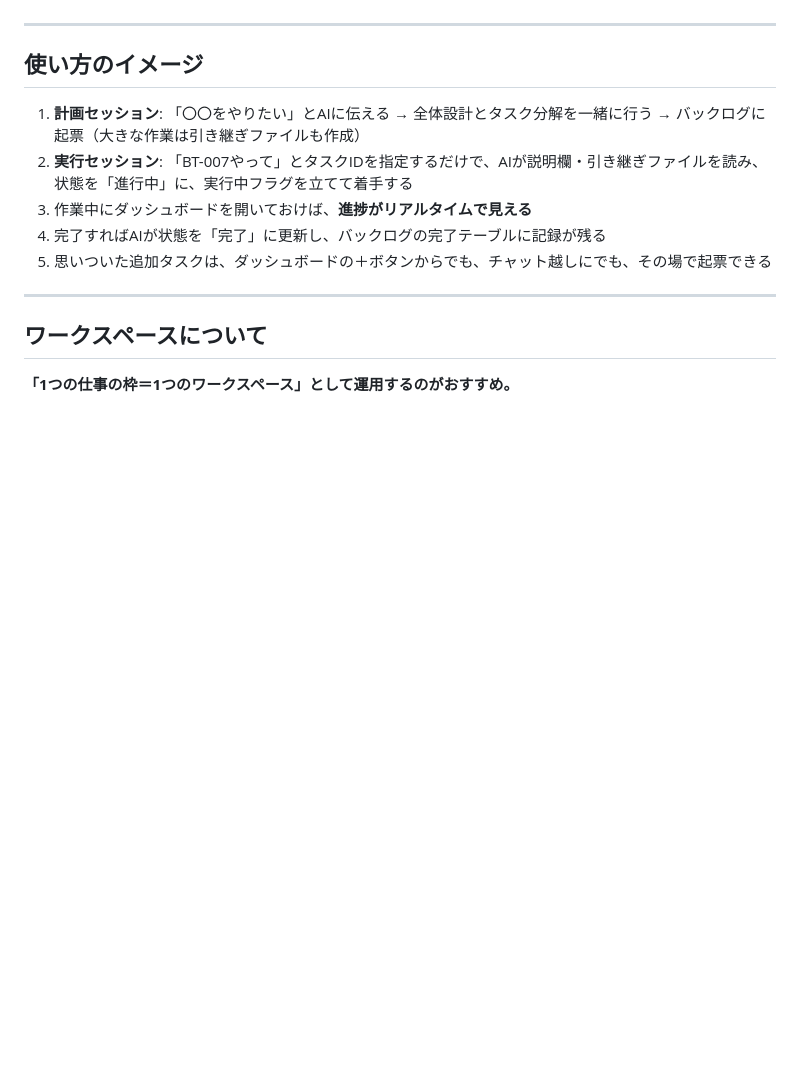
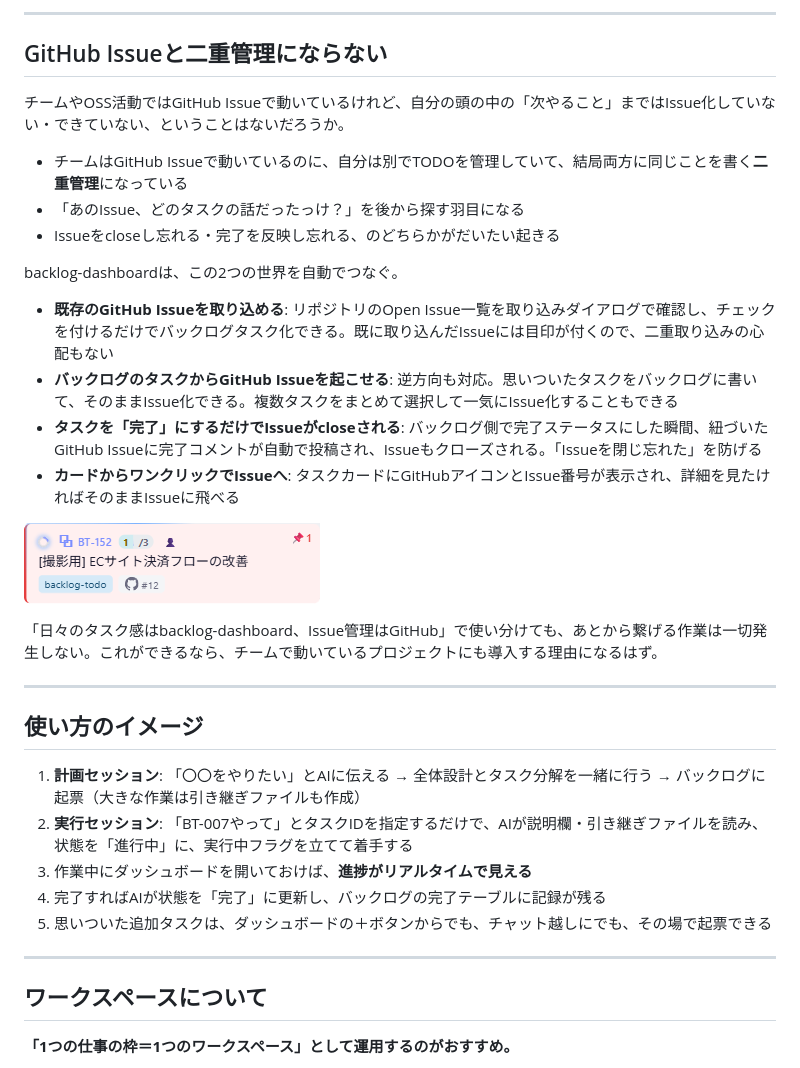
Before and after one commit to hidep-hub/vscode-backlog-todo-forClaudeCode, a Markdown page: README.md, the part around one of its changes. Rendered like a GitHub page; pictures changed too: images/github-card.png (added); blank space fills up the shorter version.

```diff
--- a/README.md
+++ b/README.md
@@ -47,3 +68,23 @@
+---
+
+## GitHub Issueと二重管理にならない
+
+チームやOSS活動ではGitHub Issueで動いているけれど、自分の頭の中の「次やること」まではIssue化していない・できていない、ということはないだろうか。
+
+- チームはGitHub Issueで動いているのに、自分は別でTODOを管理していて、結局両方に同じことを書く**二重管理**になっている
+- 「あのIssue、どのタスクの話だったっけ？」を後から探す羽目になる
+- Issueをcloseし忘れる・完了を反映し忘れる、のどちらかがだいたい起きる
+
+backlog-dashboardは、この2つの世界を自動でつなぐ。
+
+- **既存のGitHub Issueを取り込める**: リポジトリのOpen Issue一覧を取り込みダイアログで確認し、チェックを付けるだけでバックログタスク化できる。既に取り込んだIssueには目印が付くので、二重取り込みの心配もない
+- **バックログのタスクからGitHub Issueを起こせる**: 逆方向も対応。思いついたタスクをバックログに書いて、そのままIssue化できる。複数タスクをまとめて選択して一気にIssue化することもできる
+- **タスクを「完了」にするだけでIssueがcloseされる**: バックログ側で完了ステータスにした瞬間、紐づいたGitHub Issueに完了コメントが自動で投稿され、Issueもクローズされる。「Issueを閉じ忘れた」を防げる
+- **カードからワンクリックでIssueへ**: タスクカードにGitHubアイコンとIssue番号が表示され、詳細を見たければそのままIssueに飛べる
+
+![GitHub Issueと紐づいたEpicカード。GitHubアイコンとIssue番号が表示されている](./images/github-card.png)
+
+「日々のタスク感はbacklog-dashboard、Issue管理はGitHub」で使い分けても、あとから繋げる作業は一切発生しない。これができるなら、チームで動いているプロジェクトにも導入する理由になるはず。
 
 ---
 
```
Also changed, not shown: other parts of README.md (+22 -1 lines), images/epic-miniboard.png (added), images/multiselect-card.png (added), images/multiselect-toolbar.png (added), images/task-search.png (added).
